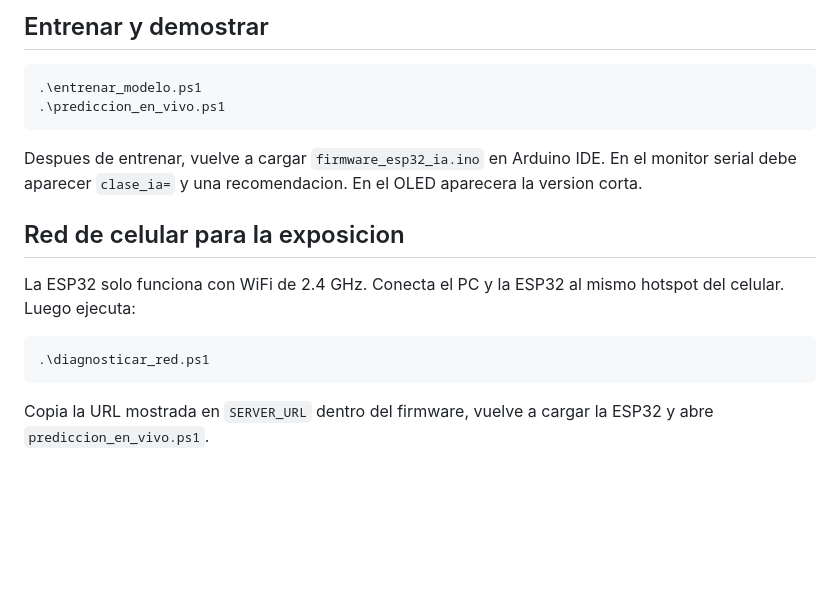
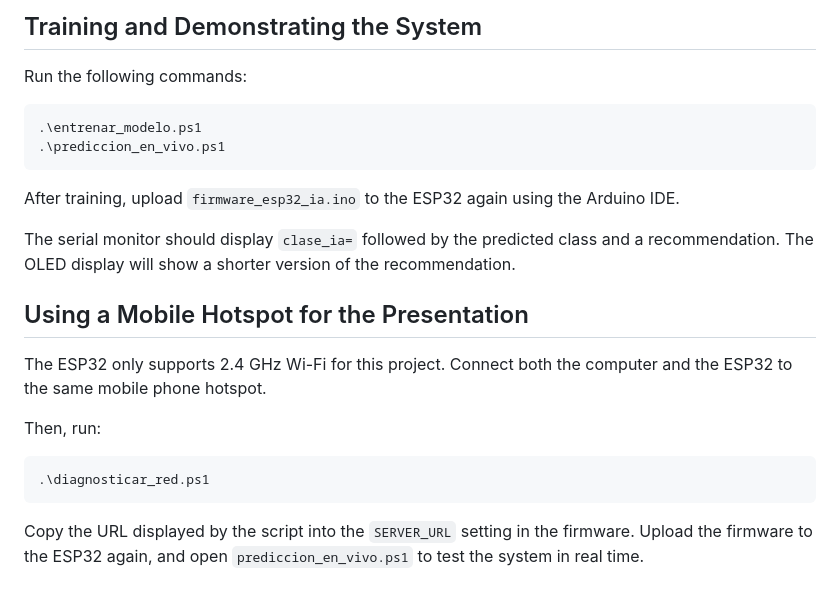
Before and after one commit to otreup/Atalaya-AI, a Markdown page: README.md, the part around one of its changes. Drawn GitHub-style; blank space fills up the shorter version.

````diff
--- a/README.md
+++ b/README.md
@@ -123,19 +129,25 @@ Cuando el entrenamiento termine bien, `prediccion_en_vivo.ps1` ya debe mostrar `
 
-## Entrenar y demostrar
+## Training and Demonstrating the System
+
+Run the following commands:
 
 ```powershell
 .\entrenar_modelo.ps1
 .\prediccion_en_vivo.ps1
 ```
 
-Despues de entrenar, vuelve a cargar `firmware_esp32_ia.ino` en Arduino IDE. En el monitor serial debe aparecer `clase_ia=` y una recomendacion. En el OLED aparecera la version corta.
+After training, upload `firmware_esp32_ia.ino` to the ESP32 again using the Arduino IDE.
 
-## Red de celular para la exposicion
+The serial monitor should display `clase_ia=` followed by the predicted class and a recommendation. The OLED display will show a shorter version of the recommendation.
 
-La ESP32 solo funciona con WiFi de 2.4 GHz. Conecta el PC y la ESP32 al mismo hotspot del celular. Luego ejecuta:
+## Using a Mobile Hotspot for the Presentation
+
+The ESP32 only supports 2.4 GHz Wi-Fi for this project. Connect both the computer and the ESP32 to the same mobile phone hotspot.
+
+Then, run:
 
 ```powershell
 .\diagnosticar_red.ps1
 ```
 
-Copia la URL mostrada en `SERVER_URL` dentro del firmware, vuelve a cargar la ESP32 y abre `prediccion_en_vivo.ps1`.
+Copy the URL displayed by the script into the `SERVER_URL` setting in the firmware. Upload the firmware to the ESP32 again, and open `prediccion_en_vivo.ps1` to test the system in real time.
````
Also changed, not shown: other parts of README.md (+72 -66 lines).
